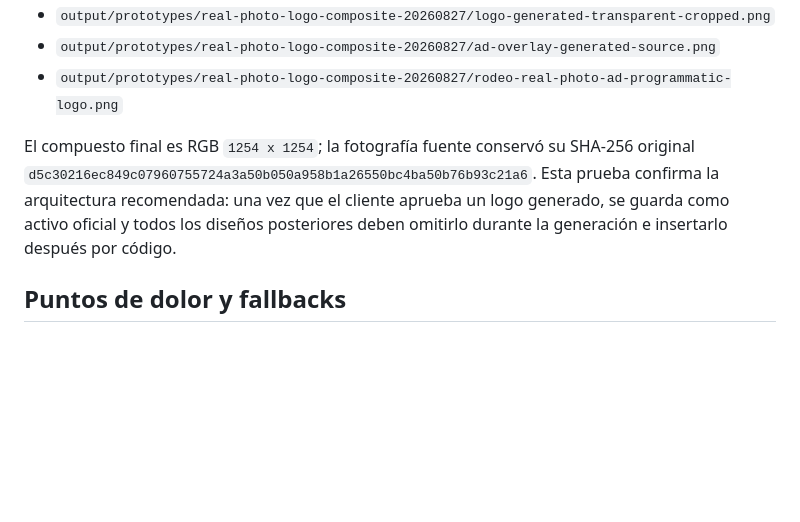
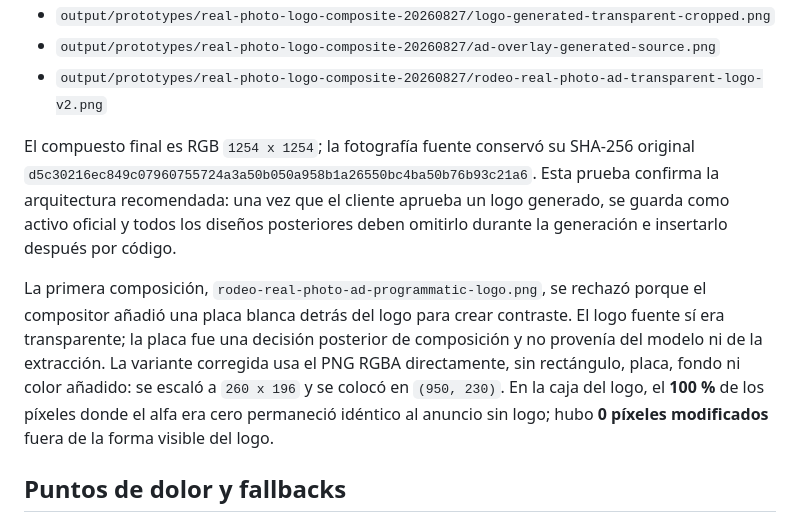
Before and after one commit to dorianjoe777/meta-ads-agent, a Markdown page: docs/real-photo-ad-overlay-pipeline.md, the part around the change. Rendered like a GitHub page; blank space fills up the shorter version.

Commit message:
docs: correct transparent logo composition example

```diff
--- a/docs/real-photo-ad-overlay-pipeline.md
+++ b/docs/real-photo-ad-overlay-pipeline.md
@@ -198,7 +198,7 @@ Archivos de evidencia:
 - `output/prototypes/real-photo-logo-composite-20260827/logo-generated-chroma-green-transparent.png`
 - `output/prototypes/real-photo-logo-composite-20260827/logo-generated-transparent-cropped.png`
 - `output/prototypes/real-photo-logo-composite-20260827/ad-overlay-generated-source.png`
-- `output/prototypes/real-photo-logo-composite-20260827/rodeo-real-photo-ad-programmatic-logo.png`
+- `output/prototypes/real-photo-logo-composite-20260827/rodeo-real-photo-ad-transparent-logo-v2.png`
 
 El compuesto final es RGB `1254 x 1254`; la fotografía fuente conservó su
 SHA-256 original
@@ -207,6 +207,16 @@ Esta prueba confirma la arquitectura recomendada: una vez que el cliente
 aprueba un logo generado, se guarda como activo oficial y todos los diseños
 posteriores deben omitirlo durante la generación e insertarlo después por
 código.
+
+La primera composición, `rodeo-real-photo-ad-programmatic-logo.png`, se
+rechazó porque el compositor añadió una placa blanca detrás del logo para
+crear contraste. El logo fuente sí era transparente; la placa fue una decisión
+posterior de composición y no provenía del modelo ni de la extracción. La
+variante corregida usa el PNG RGBA directamente, sin rectángulo, placa, fondo
+ni color añadido: se escaló a `260 x 196` y se colocó en `(950, 230)`. En la
+caja del logo, el **100 %** de los píxeles donde el alfa era cero permaneció
+idéntico al anuncio sin logo; hubo **0 píxeles modificados** fuera de la forma
+visible del logo.
 
 ## Puntos de dolor y fallbacks
 
```
